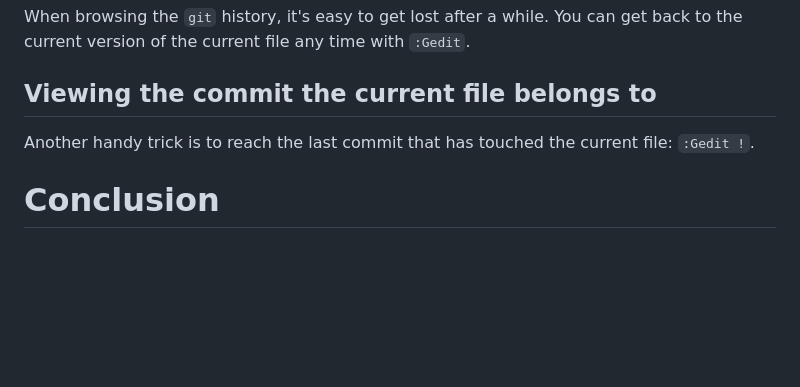
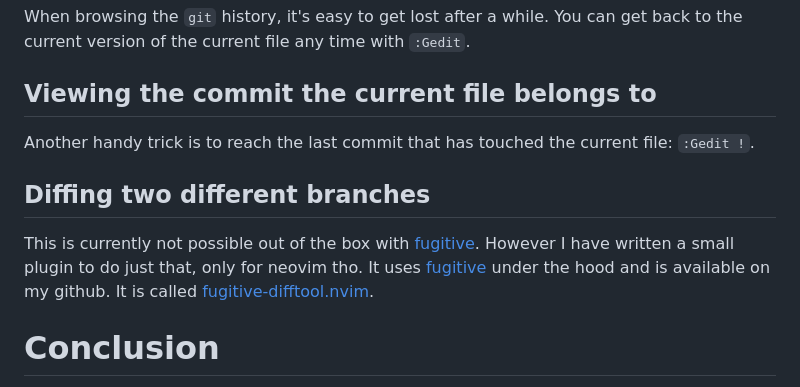
Before and after one commit to jecaro/jeancharles.quillet, a Markdown page: posts/2022-03-02-Practical-introduction-to-fugitive.md, the part around the change printed below. Rendered like a GitHub page; blank space fills up the shorter version.

Commit message:
Add link to fugitive-difftool.nvim in fugitive post

```diff
--- a/posts/2022-03-02-Practical-introduction-to-fugitive.md
+++ b/posts/2022-03-02-Practical-introduction-to-fugitive.md
@@ -201,6 +201,13 @@ get back to the current version of the current file any time with `:Gedit`.
 Another handy trick is to reach the last commit that has touched the current
 file: `:Gedit !`.
 
+## Diffing two different branches
+
+This is currently not possible out of the box with [fugitive]. However I have
+written a small plugin to do just that, only for neovim tho. It uses
+[fugitive] under the hood and is available on my github. It is called
+[fugitive-difftool.nvim](https://github.com/jecaro/fugitive-difftool.nvim).
+
 # Conclusion
 
 I hope that these use case descriptions have made the demonstration that there
```
Also changed, not shown: other parts of posts/2022-03-02-Practical-introduction-to-fugitive.md (+1 -1 lines).
